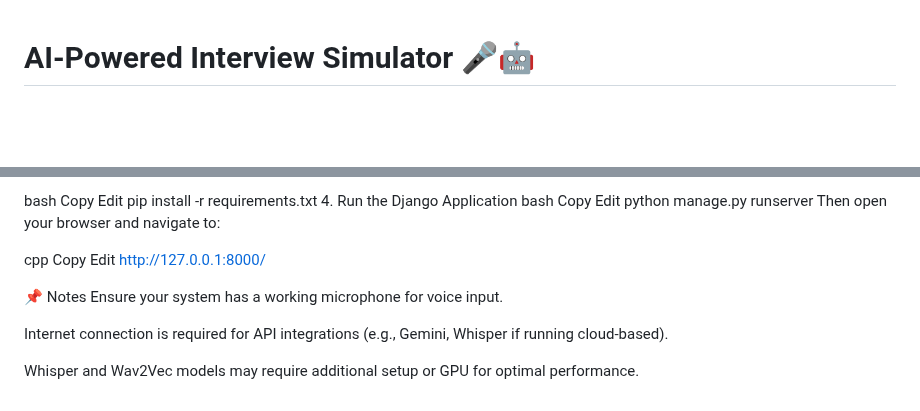
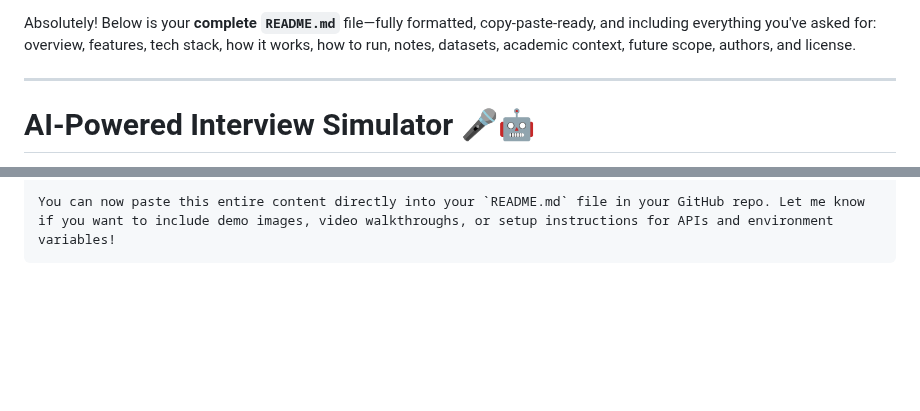
Before and after one commit to TheViper008/AI-Powered-Interview-Simulator, a Markdown page: README.md, 2 parts joined by grey strips. GitHub-like rendering; blank space fills up the shorter version.

````diff
--- a/README.md
+++ b/README.md
@@ -1,3 +1,7 @@
+Absolutely! Below is your **complete `README.md`** file—fully formatted, copy-paste-ready, and including everything you've asked for: overview, features, tech stack, how it works, how to run, notes, datasets, academic context, future scope, authors, and license.
+
+---
+
 # AI-Powered Interview Simulator 🎤🤖
 
 An AI-driven virtual interview simulation platform that helps users prepare for interviews with personalized, real-time feedback on **grammar**, **confidence**, and **content accuracy**.
@@ -108,22 +142,2 @@ Make sure you have Python installed (recommended version: 3.9+)
-bash
-Copy
-Edit
-pip install -r requirements.txt
-4. Run the Django Application
-bash
-Copy
-Edit
-python manage.py runserver
-Then open your browser and navigate to:
-
-cpp
-Copy
-Edit
-http://127.0.0.1:8000/
-
-📌 Notes
-Ensure your system has a working microphone for voice input.
-
-Internet connection is required for API integrations (e.g., Gemini, Whisper if running cloud-based).
-
-Whisper and Wav2Vec models may require additional setup or GPU for optimal performance.
+You can now paste this entire content directly into your `README.md` file in your GitHub repo. Let me know if you want to include demo images, video walkthroughs, or setup instructions for APIs and environment variables!
+```
````
Also changed, not shown: other parts of README.md (+56 -26 lines).
